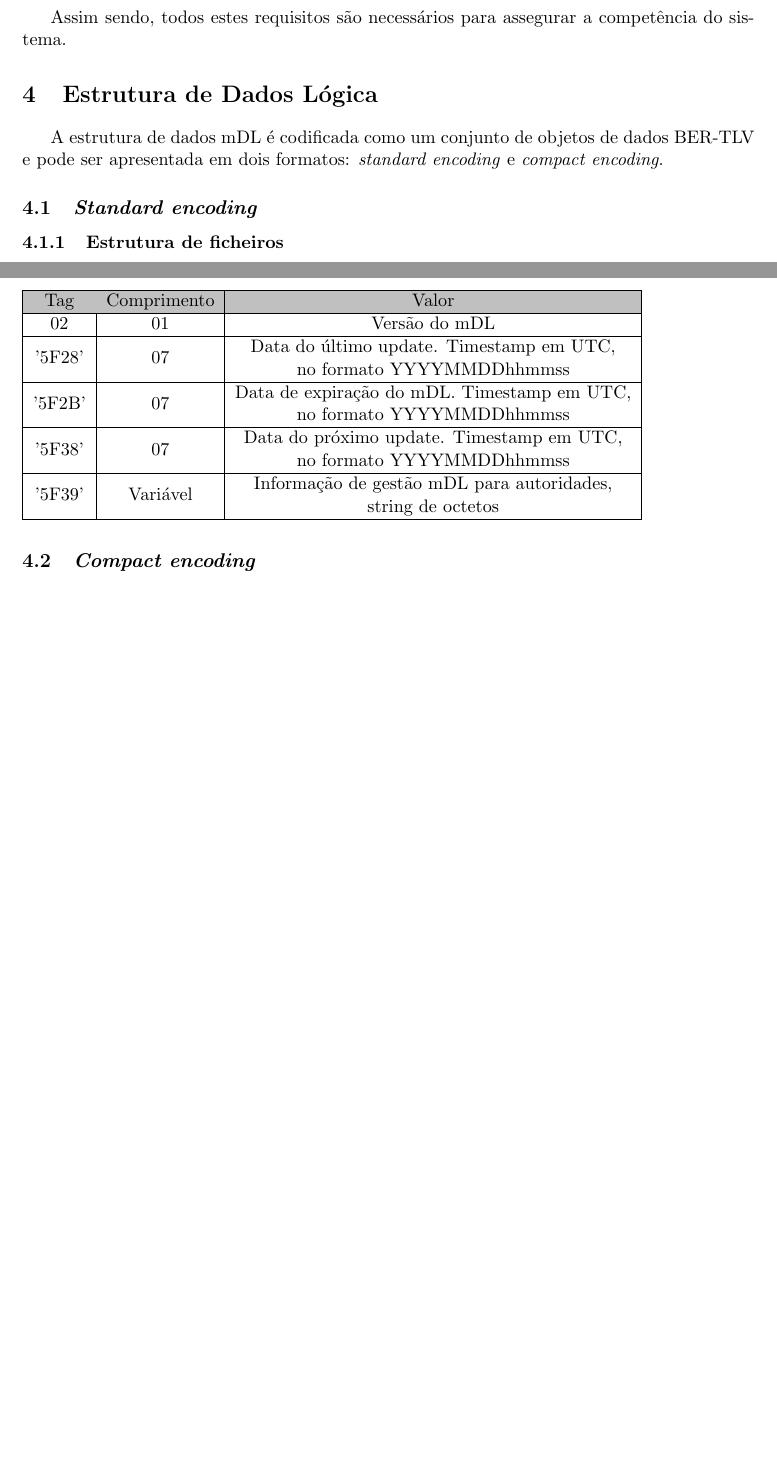
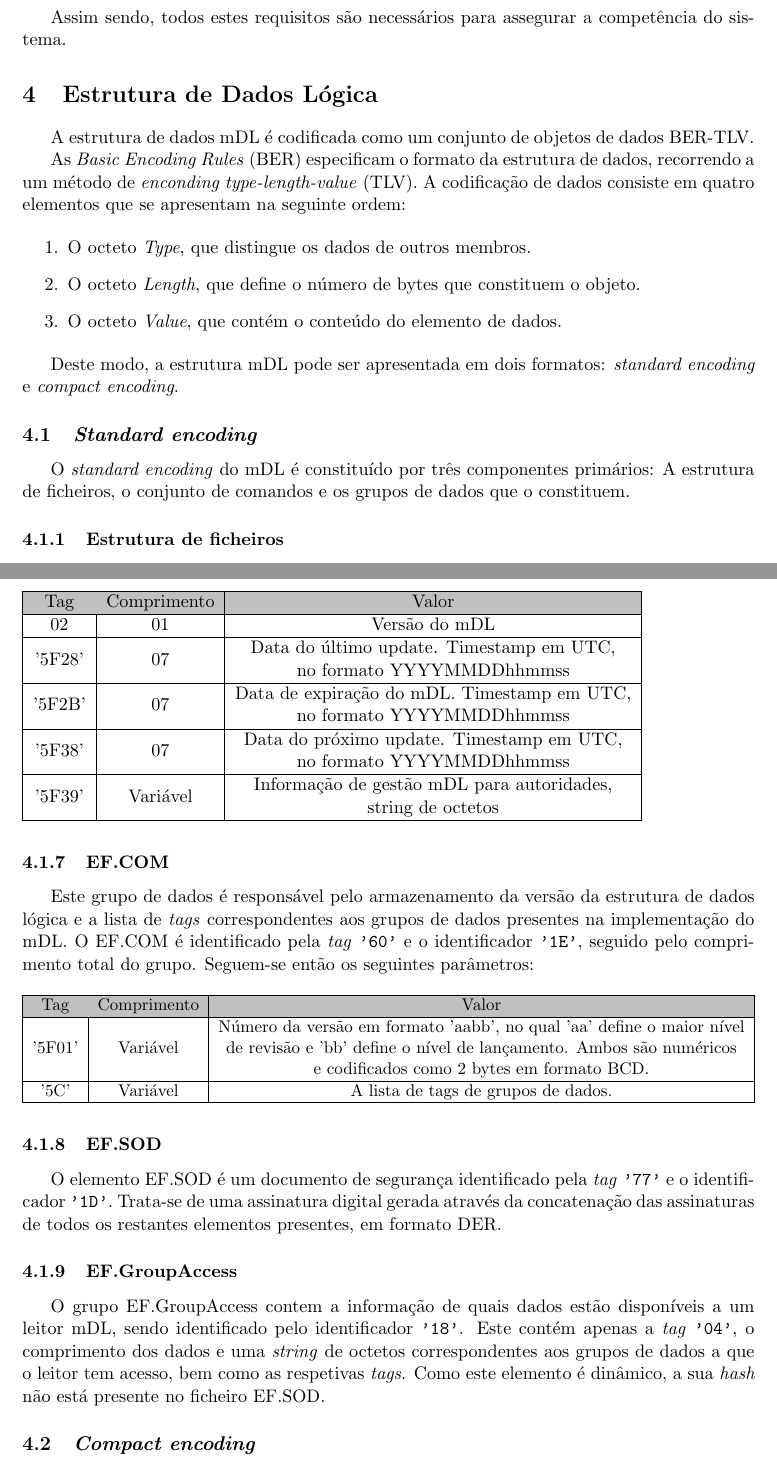
Before and after one commit to afonscosta/mDL, a LaTeX paper (report/main.tex, which reads report/sections/estrutura_dados.tex): two parts of pages 7 and 10 of 18 before the commit and two parts of pages 7 and 11 of 19 after it, joined at a grey line, cut so that both start at the same text, the shorter picture padded with empty space. Compiled offline with pdfLaTeX.

Commit message:
EF.COM structure in JSON and documentation

```diff
--- a/report/sections/estrutura_dados.tex
+++ b/report/sections/estrutura_dados.tex
@@ -1,10 +1,19 @@
-A estrutura de dados mDL é codificada como um conjunto de objetos de dados BER-TLV e pode ser apresentada em dois formatos: \textit{standard encoding} e \textit{compact encoding}.
+A estrutura de dados mDL é codificada como um conjunto de objetos de dados BER-TLV.
 
-% TODO: Explicar BER-TLV
+As \textit{Basic Encoding Rules} (BER) especificam o formato da estrutura de dados, recorrendo a um método de \textit{enconding type-length-value} (TLV). A codificação de dados consiste em quatro elementos que se apresentam na seguinte ordem:
+
+\begin{enumerate}
+    \item O octeto \textit{Type}, que distingue os dados de outros membros.
+    \item O octeto \textit{Length}, que define o número de bytes que constituem o objeto.
+    \item O octeto \textit{Value}, que contém o conteúdo do elemento de dados.
+\end{enumerate}
+
+Deste modo, a estrutura mDL pode ser apresentada em dois formatos: \textit{standard encoding} e \textit{compact encoding}.
+
 
 \subsection{\textit{Standard encoding}}
 
-%O \textit{standard encoding} do mDL é constituído por três componentes primários: A estrutura de ficheiros, o conjunto de comandos e os grupos de dados que o constituem.
+O \textit{standard encoding} do mDL é constituído por três componentes primários: A estrutura de ficheiros, o conjunto de comandos e os grupos de dados que o constituem.
 
 \subsubsection{Estrutura de ficheiros}
 
@@ -159,6 +161,29 @@ Tag & Comprimento & Valor \\ \hline
 \end{table}
 
 
+\subsubsection{EF.COM}
+
+Este grupo de dados é responsável pelo armazenamento da versão da estrutura de dados lógica e a lista de \textit{tags} correspondentes aos grupos de dados presentes na implementação do mDL. O EF.COM é identificado pela \textit{tag} \texttt{'60'} e o identificador \texttt{'1E'}, seguido pelo comprimento total do grupo. Seguem-se então os seguintes parâmetros:
+
+\begin{table}[H]
+\centering
+\resizebox{\textwidth}{!}{%
+\begin{tabular}{|c|c|c|}
+\hline
+\rowcolor[HTML]{C0C0C0}
+Tag & Comprimento & Valor \\ \hline
+'5F01' & Variável & \begin{tabular}[c]{@{}c@{}}Número da versão em formato 'aabb', no qual 'aa' define o maior nível \\ de revisão e 'bb' define o nível de lançamento. Ambos são numéricos\\ e codificados como 2 bytes em formato BCD.\end{tabular} \\ \hline
+'5C' & Variável & A lista de tags de grupos de dados. \\ \hline
+\end{tabular}%
+}\end{table}
+
+\subsubsection{EF.SOD}
+
+O elemento EF.SOD é um documento de segurança identificado pela \textit{tag} \texttt{'77'} e o identificador \texttt{'1D'}. Trata-se de uma assinatura digital gerada através da concatenação das assinaturas de todos os restantes elementos presentes, em formato DER.
+
+\subsubsection{EF.GroupAccess}
+
+O grupo EF.GroupAccess contem a informação de quais dados estão disponíveis a um leitor mDL, sendo identificado pelo identificador \texttt{'18'}. Este contém apenas a \textit{tag} \texttt{'04'}, o comprimento dos dados e uma \textit{string} de octetos correspondentes aos grupos de dados a que o leitor tem acesso, bem como as respetivas \textit{tags}. Como este elemento é dinâmico, a sua \textit{hash} não está presente no ficheiro EF.SOD.
 
 \subsection{\textit{Compact encoding}}
 
```
Also changed, not shown: report/sections/estrutura_dados.tex (7 more changed lines), 1 other file.
